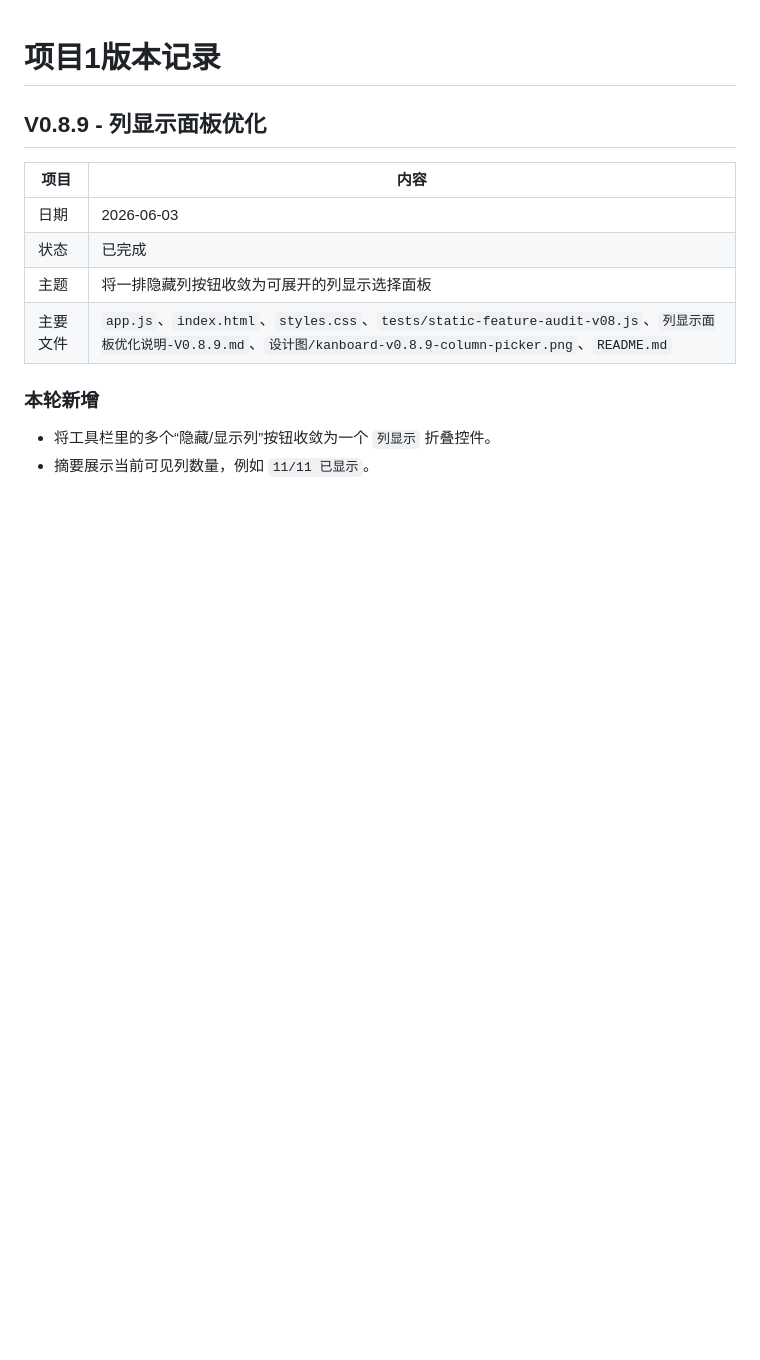
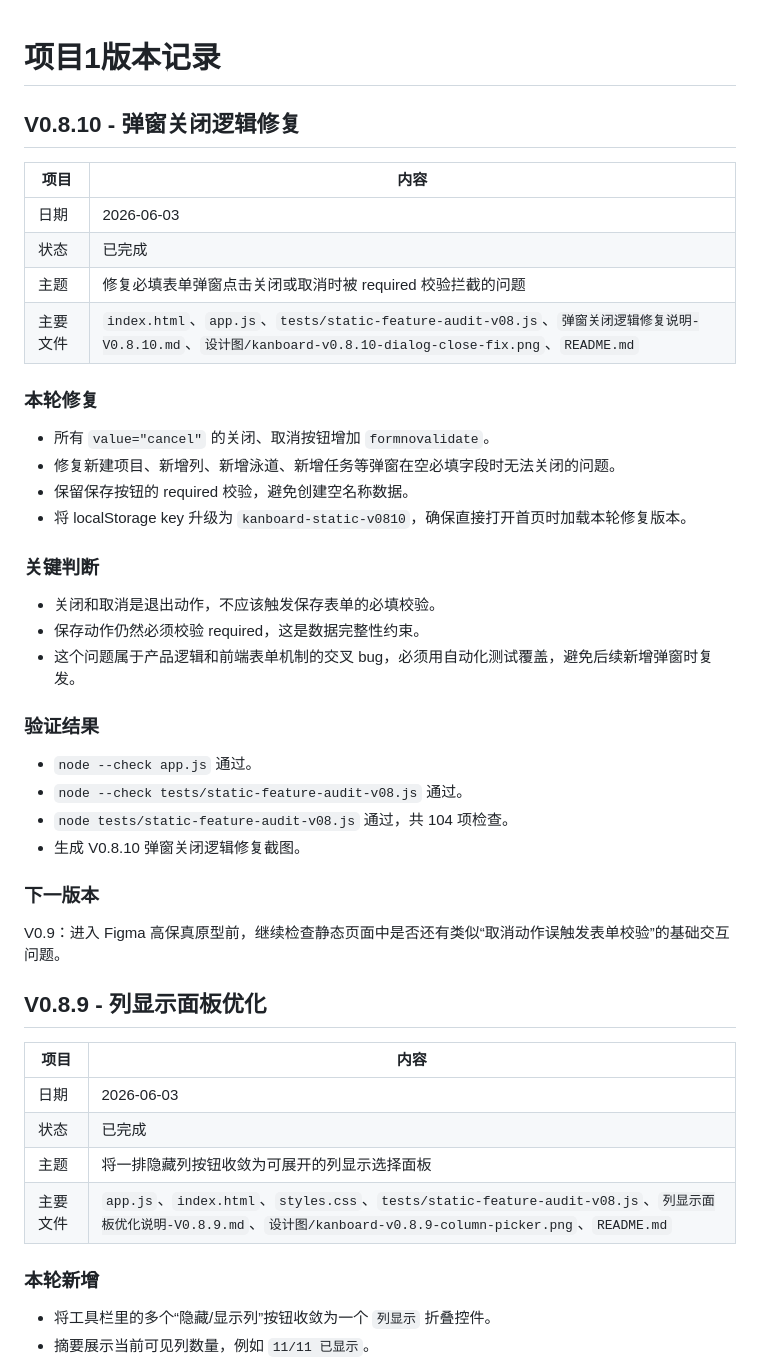
Before and after one commit to tangtongqing/kanboard-onboarding-optimization, a Markdown page: 版本记录.md, the part around the change. GitHub-like rendering; blank space fills up the shorter version.

```diff
--- a/版本记录.md
+++ b/版本记录.md
@@ -1,4 +1,33 @@
 # 项目1版本记录
+
+## V0.8.10 - 弹窗关闭逻辑修复
+
+| 项目 | 内容 |
+|---|---|
+| 日期 | 2026-06-03 |
+| 状态 | 已完成 |
+| 主题 | 修复必填表单弹窗点击关闭或取消时被 required 校验拦截的问题 |
+| 主要文件 | `index.html`、`app.js`、`tests/static-feature-audit-v08.js`、`弹窗关闭逻辑修复说明-V0.8.10.md`、`设计图/kanboard-v0.8.10-dialog-close-fix.png`、`README.md` |
+
+### 本轮修复
+- 所有 `value="cancel"` 的关闭、取消按钮增加 `formnovalidate`。
+- 修复新建项目、新增列、新增泳道、新增任务等弹窗在空必填字段时无法关闭的问题。
+- 保留保存按钮的 required 校验，避免创建空名称数据。
+- 将 localStorage key 升级为 `kanboard-static-v0810`，确保直接打开首页时加载本轮修复版本。
+
+### 关键判断
+- 关闭和取消是退出动作，不应该触发保存表单的必填校验。
+- 保存动作仍然必须校验 required，这是数据完整性约束。
+- 这个问题属于产品逻辑和前端表单机制的交叉 bug，必须用自动化测试覆盖，避免后续新增弹窗时复发。
+
+### 验证结果
+- `node --check app.js` 通过。
+- `node --check tests/static-feature-audit-v08.js` 通过。
+- `node tests/static-feature-audit-v08.js` 通过，共 104 项检查。
+- 生成 V0.8.10 弹窗关闭逻辑修复截图。
+
+### 下一版本
+V0.9：进入 Figma 高保真原型前，继续检查静态页面中是否还有类似“取消动作误触发表单校验”的基础交互问题。
 
 ## V0.8.9 - 列显示面板优化
 
```
Also changed, not shown: README.md (+7 -3 lines), 弹窗关闭逻辑修复说明-V0.8.10.md (added, +36 -0 lines), 设计图/kanboard-v0.8.10-dialog-close-fix.png (added), 3 other files.
